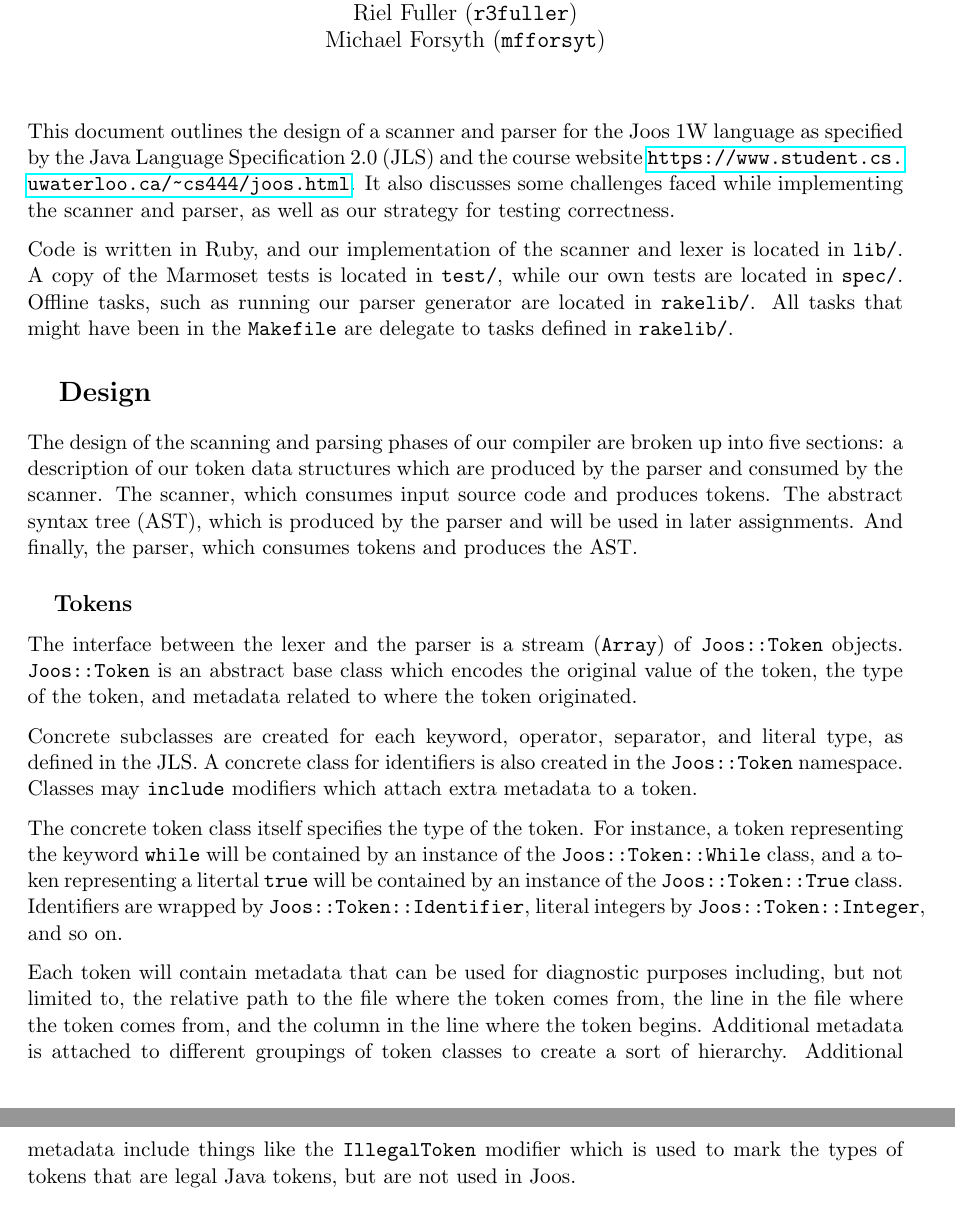
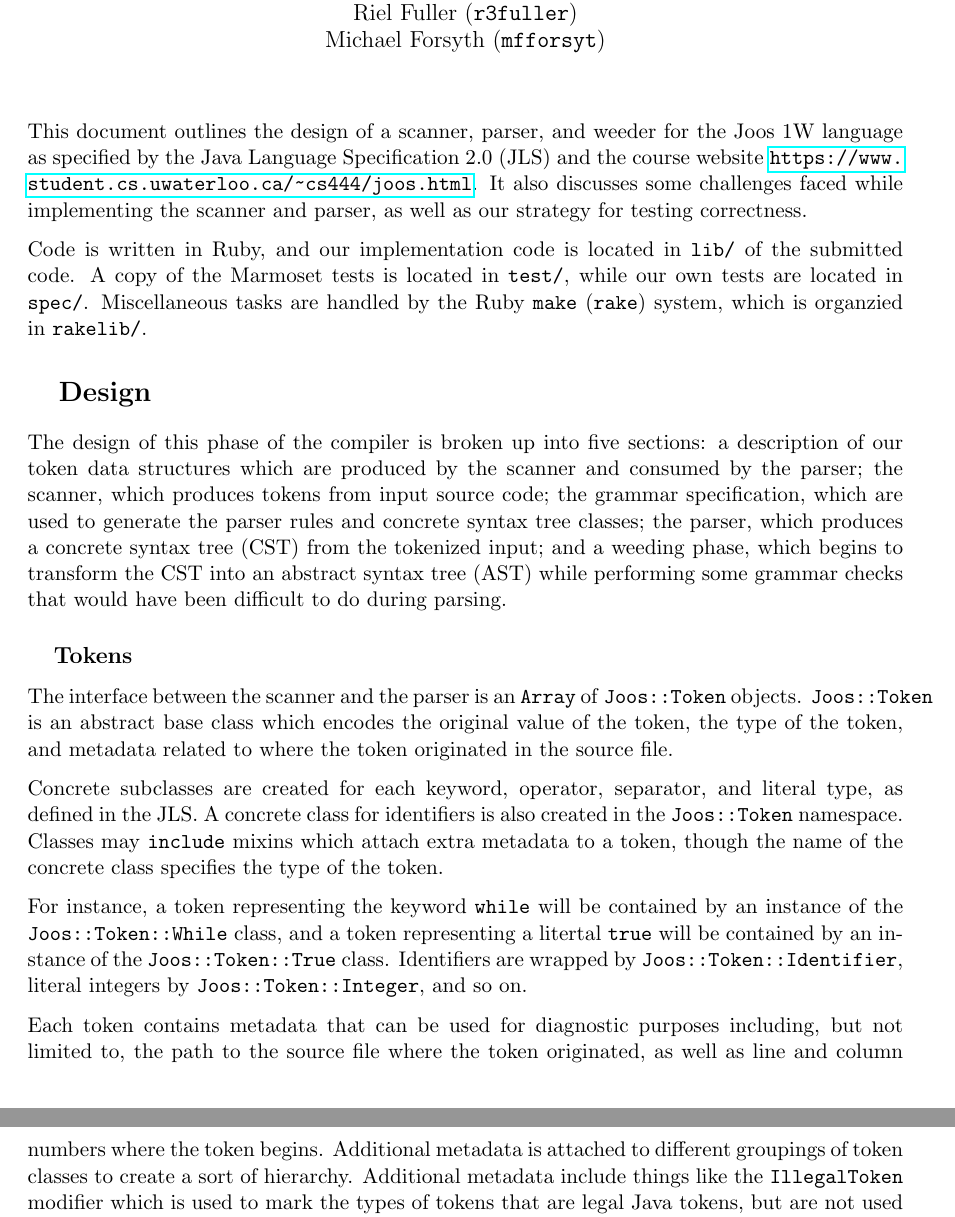
Before and after one commit to ferrous26/cs444-joos, a LaTeX document (report/a1/report.tex): two parts of pages 1 and 2 of 3 before the commit and two parts of pages 1 and 2 of 4 after it, joined at a grey line, cut so that both start at the same text. Compiled offline with pdfLaTeX.

Commit message:
Cleanup and review report header and token section

```diff
--- a/report/a1/report.tex
+++ b/report/a1/report.tex
@@ -5,60 +5,58 @@
 
 \titlemake{1}
 
-This document outlines the design of a scanner and parser for
+This document outlines the design of a scanner, parser, and weeder for
 the Joos 1W language as specified by the Java Language Specification
 2.0 (JLS) and the course website
 \url{https://www.student.cs.uwaterloo.ca/~cs444/joos.html}. It also
 discusses some challenges faced while implementing the scanner and
 parser, as well as our strategy for testing correctness.
 
-Code is written in Ruby, and our implementation of the scanner and
-lexer is located in \ttt{lib/}. A copy of the Marmoset tests is
+Code is written in Ruby, and our implementation code is located in
+\ttt{lib/} of the submitted code. A copy of the Marmoset tests is
 located in \ttt{test/}, while our own tests are located in
-\ttt{spec/}. Offline tasks, such as running our parser generator
-are located in \ttt{rakelib/}. All tasks that might have been in
-the \ttt{Makefile} are delegate to tasks defined in
-\ttt{rakelib/}.
+\ttt{spec/}. Miscellaneous tasks are handled by the Ruby \ttt{make}
+(\ttt{rake}) system, which is organzied in \ttt{rakelib/}.
 
 
 \section{Design}
 
-The design of the scanning and parsing phases of our compiler are
-broken up into five sections: a description of our token data
-structures which are produced by the parser and consumed by the
-scanner. The scanner, which consumes input source code and produces
-tokens. The abstract syntax tree (AST), which is produced by the
-parser and will be used in later assignments. And finally, the parser,
-which consumes tokens and produces the AST.
+The design of this phase of the compiler is broken up into five
+sections: a description of our token data structures which are
+produced by the scanner and consumed by the parser; the scanner, which
+produces tokens from input source code; the grammar specification,
+which are used to generate the parser rules and concrete syntax tree
+classes; the parser, which produces a concrete syntax tree (CST) from
+the tokenized input; and a weeding phase, which begins to transform
+the CST into an abstract syntax tree (AST) while performing some
+grammar checks that would have been difficult to do during parsing.
 
 
 \subsection{Tokens}
 
-The interface between the lexer and the parser is a stream
-(\ttt{Array}) of \ttt{Joos::Token} objects. \ttt{Joos::Token}
-is an abstract base class which encodes the original value of the
-token, the type of the token, and metadata related to where the token
-originated.
+The interface between the scanner and the parser is an \ttt{Array} of
+\ttt{Joos::Token} objects. \ttt{Joos::Token} is an abstract base class
+which encodes the original value of the token, the type of the token,
+and metadata related to where the token originated in the source file.
 
 Concrete subclasses are created for each keyword, operator, separator,
 and literal type, as defined in the JLS. A concrete class for
 identifiers is also created in the \ttt{Joos::Token}
-namespace. Classes may \ttt{include} modifiers which attach extra
-metadata to a token.
+namespace. Classes may \ttt{include} mixins which attach extra
+metadata to a token, though the name of the concrete class specifies
+the type of the token.
 
-The concrete token class itself specifies the type of the
-token. For instance, a token representing the keyword \ttt{while} will
+For instance, a token representing the keyword \ttt{while} will
 be contained by an instance of the \ttt{Joos::Token::While} class, and
 a token representing a litertal \ttt{true} will be contained by an
 instance of the \ttt{Joos::Token::True} class. Identifiers are wrapped
 by \ttt{Joos::Token::Identifier}, literal integers by
 \ttt{Joos::Token::Integer}, and so on.
 
-Each token will contain metadata that can be used for diagnostic
-purposes including, but not limited to, the relative path to the file
-where the token comes from, the line in the file where the token comes
-from, and the column in the line where the token begins. Additional
-metadata is attached to different groupings of token classes to create
+Each token contains metadata that can be used for diagnostic purposes
+including, but not limited to, the path to the source file where the
+token originated, as well as line and column numbers where the token
+begins. Additional metadata is attached to different groupings of token classes to create
 a sort of hierarchy. Additional metadata include things like the
 \ttt{IllegalToken} modifier which is used to mark the types of tokens
 that are legal Java tokens, but are not used in Joos.
```
